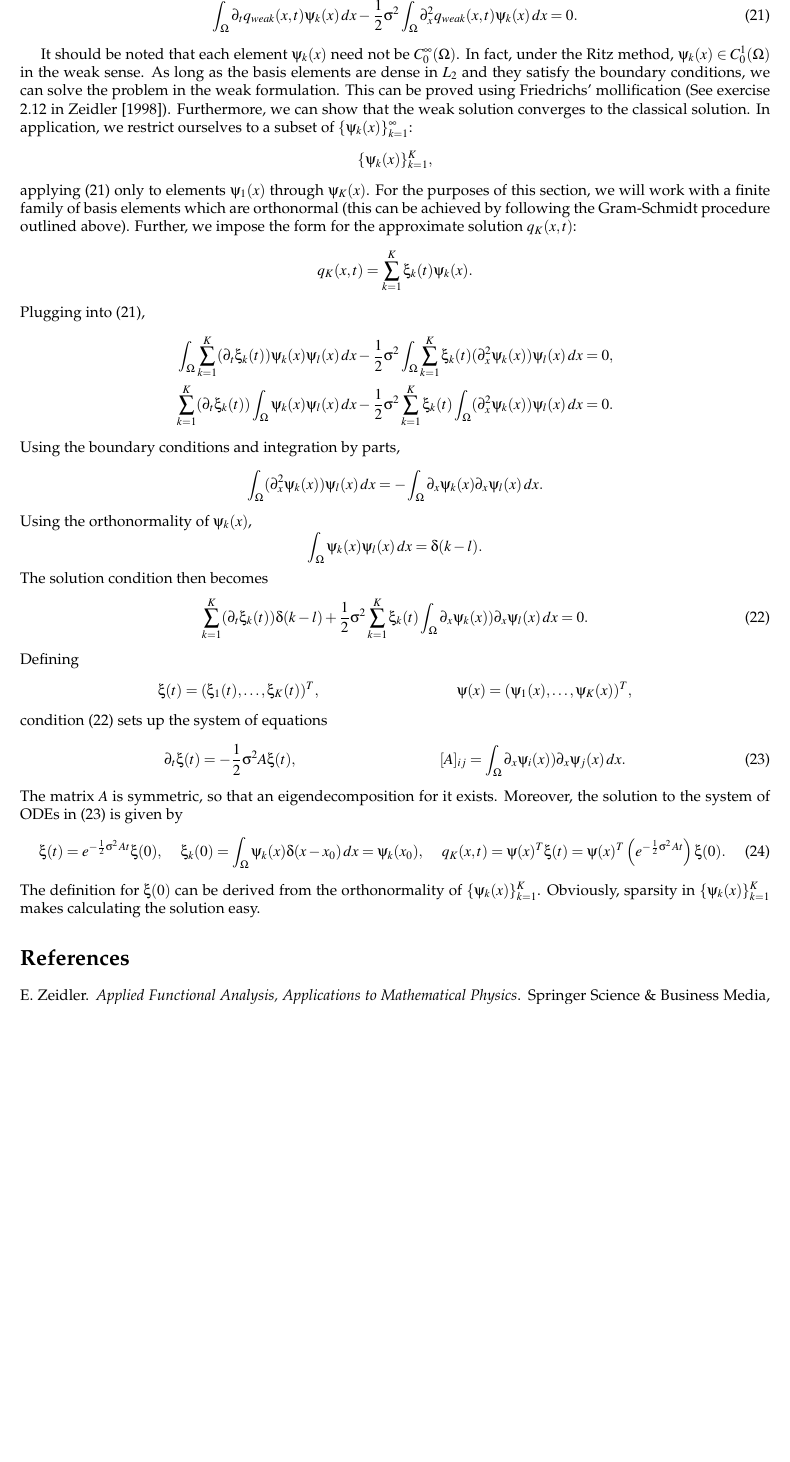
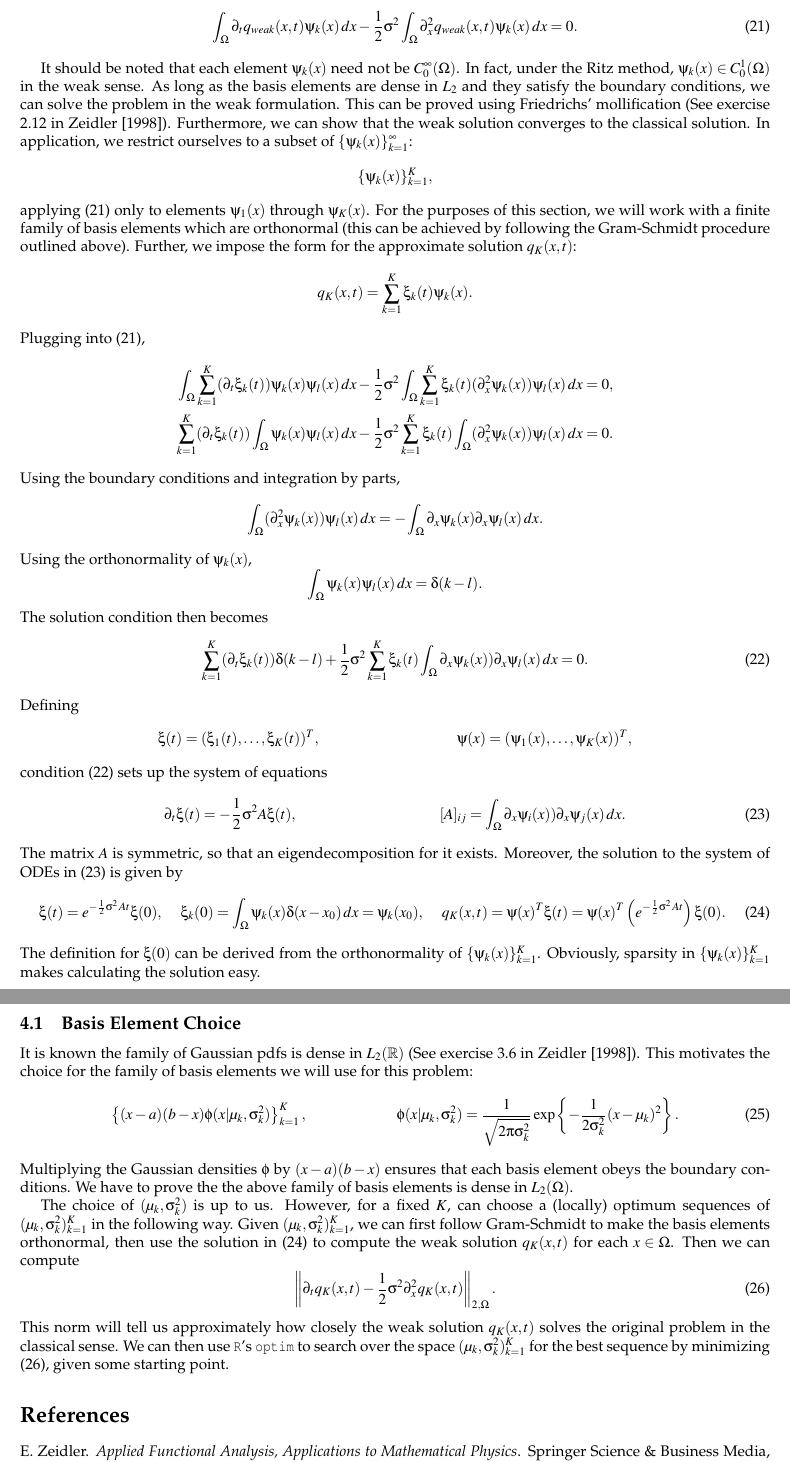
Before and after one commit to georgidinolov/kernel-expansion, a LaTeX document (documentation/solutions-to-advection-diffusion-PDEs-on-bounded-regular-domains.tex): part of page 5 of 5 before the commit and two parts of pages 5 and 6 of 6 after it, the two joined at a grey line, cut so that both start at the same text, the shorter picture padded with empty space. The pictures show the PDF file documentation/solutions-to-advection-diffusion-PDEs-on-bounded-regular-domains.pdf that the author committed with the source.

Commit message:
documenting optimization

```diff
--- a/documentation/solutions-to-advection-diffusion-PDEs-on-bounded-regular-domains.tex
+++ b/documentation/solutions-to-advection-diffusion-PDEs-on-bounded-regular-domains.tex
@@ -429,12 +429,39 @@ The matrix $A$ is symmetric, so that an eigendecomposition for it
 exists. Moreover, the solution to the system of ODEs in
 (\ref{eq:solution-ode}) is given by
 \begin{align}
-  \xi(t) &= e^{-\frac{1}{2}\sigma^2\, At}\xi(0), & \xi_k(0) &= \displaystyle \int_\Omega \psi_k(x)\delta(x-x_0)\,dx = \psi_k(x_0), & q_K(x,t) &= \psi(x)^T \xi(t) = \psi(x)^T \left( e^{-\frac{1}{2}\sigma^2\, At} \right) \xi(0).
+  \xi(t) &= e^{-\frac{1}{2}\sigma^2\, At}\xi(0), & \xi_k(0) &= \displaystyle \int_\Omega \psi_k(x)\delta(x-x_0)\,dx = \psi_k(x_0), & q_K(x,t) &= \psi(x)^T \xi(t) = \psi(x)^T \left( e^{-\frac{1}{2}\sigma^2\, At} \right) \xi(0). \label{eq:solution}
 \end{align}
 The definition for $\xi(0)$ can be derived from the orthonormality of
 $\{\psi_k(x)\}_{k=1}^K$. Obviously, sparsity in
 $\{ \psi_k(x) \}_{k=1}^K$ makes calculating the solution easy.
 
+\subsection{Basis Element Choice}
+It is known the family of Gaussian pdfs is dense in $L_2(\mathbb{R})$
+(See exercise 3.6 in \cite{zeidler1997math-phys}). This motivates the
+choice for the family of basis elements we will use for this problem:
+\begin{align}
+  \left\{ (x-a)(b-x)\phi(x|\mu_k, \sigma^2_k) \right\}_{k=1}^K,& & \phi(x|\mu_k,\sigma^2_k) &= \frac{1}{\sqrt{2\pi \sigma^2_k}}\exp\left\{-\frac{1}{2\sigma^2_k}(x-\mu_k)^2 \right\}.
+\end{align}
+Multiplying the Gaussian densities $\phi$ by $(x-a)(b-x)$ ensures that
+each basis element obeys the boundary conditions. We have to prove the
+the above family of basis elements is dense in $L_2(\Omega)$.
+
+The choice of $(\mu_k, \sigma_k^2)$ is up to us. However, for a fixed
+$K$, can choose a (locally) optimum sequences of
+$(\mu_k, \sigma^2_k)_{k=1}^K$ in the following way. Given
+$(\mu_k, \sigma^2_k)_{k=1}^K$, we can first follow Gram-Schmidt to
+make the basis elements orthonormal, then use the solution in
+(\ref{eq:solution}) to compute the weak solution $q_K(x,t)$ for each
+$x \in \Omega$. Then we can compute
+\begin{equation}
+  \left\| \partial_t q_K(x,t) - \frac{1}{2}\sigma^2 \partial^2_{x} q_K(x,t) \right\|_{2,\Omega}. \label{eq:criterion}
+\end{equation}
+This norm will tell us approximately how closely the weak solution
+$q_K(x,t)$ solves the original problem in the classical sense. We can
+then use \texttt{R}'s \texttt{optim} to search over the space
+$(\mu_k, \sigma^2_k)_{k=1}^K$ for the best sequence by minimizing
+(\ref{eq:criterion}), given some starting point.
+
 \bibliographystyle{plainnat}
 % \bibliographystyle{bka}
 \bibliography{master-bibliography}
```
Also changed, not shown: documentation/solutions-to-advection-diffusion-PDEs-on-bounded-regular-domains.pdf, 4 other files.
